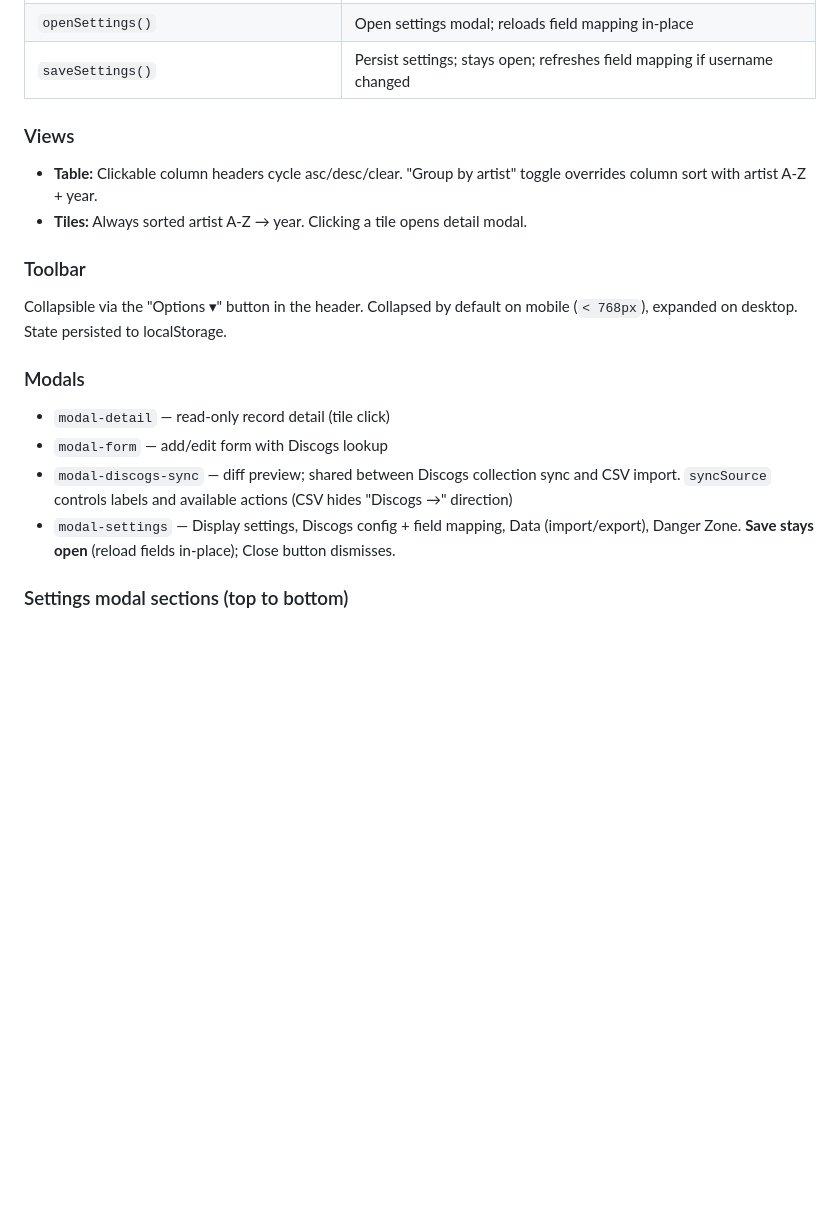
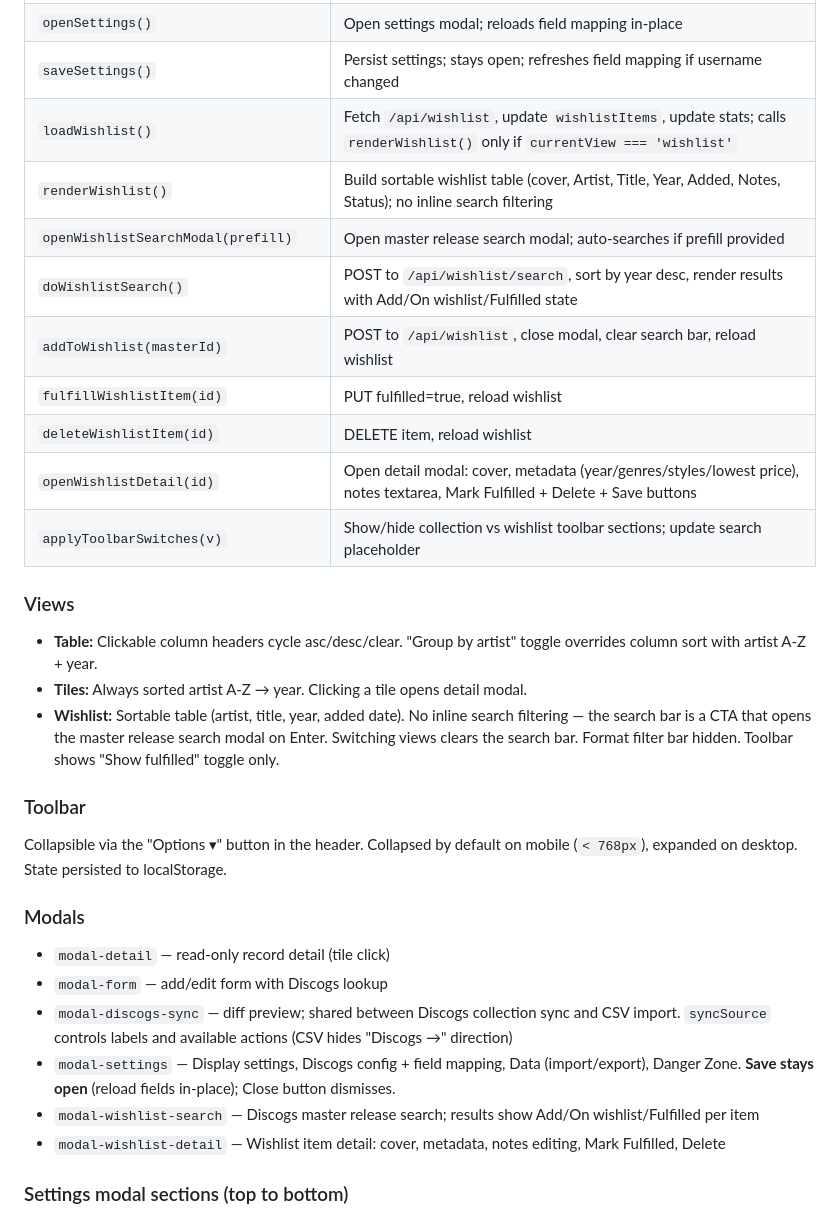
Before and after one commit to SiDtheTurtle/SleeveNotes, a Markdown page: CLAUDE.md, the part around one of its changes. Rendered like a GitHub page; blank space fills up the shorter version.

```diff
--- a/CLAUDE.md
+++ b/CLAUDE.md
@@ -200,10 +231,20 @@ All UI state is persisted via `lsGet(key, fallback)` / `lsSet(key, val)` helpers
 | `importCsv(input)` | POST CSV → sets `syncSource='csv'` → opens sync modal |
 | `openSettings()` | Open settings modal; reloads field mapping in-place |
 | `saveSettings()` | Persist settings; stays open; refreshes field mapping if username changed |
+| `loadWishlist()` | Fetch `/api/wishlist`, update `wishlistItems`, update stats; calls `renderWishlist()` only if `currentView === 'wishlist'` |
+| `renderWishlist()` | Build sortable wishlist table (cover, Artist, Title, Year, Added, Notes, Status); no inline search filtering |
+| `openWishlistSearchModal(prefill)` | Open master release search modal; auto-searches if prefill provided |
+| `doWishlistSearch()` | POST to `/api/wishlist/search`, sort by year desc, render results with Add/On wishlist/Fulfilled state |
+| `addToWishlist(masterId)` | POST to `/api/wishlist`, close modal, clear search bar, reload wishlist |
+| `fulfillWishlistItem(id)` | PUT fulfilled=true, reload wishlist |
+| `deleteWishlistItem(id)` | DELETE item, reload wishlist |
+| `openWishlistDetail(id)` | Open detail modal: cover, metadata (year/genres/styles/lowest price), notes textarea, Mark Fulfilled + Delete + Save buttons |
+| `applyToolbarSwitches(v)` | Show/hide collection vs wishlist toolbar sections; update search placeholder |
 
 ### Views
 - **Table:** Clickable column headers cycle asc/desc/clear. "Group by artist" toggle overrides column sort with artist A-Z + year.
 - **Tiles:** Always sorted artist A-Z → year. Clicking a tile opens detail modal.
+- **Wishlist:** Sortable table (artist, title, year, added date). No inline search filtering — the search bar is a CTA that opens the master release search modal on Enter. Switching views clears the search bar. Format filter bar hidden. Toolbar shows "Show fulfilled" toggle only.
 
 ### Toolbar
 Collapsible via the "Options ▾" button in the header. Collapsed by default on mobile (`< 768px`), expanded on desktop. State persisted to localStorage.
@@ -213,6 +254,8 @@ Collapsible via the "Options ▾" button in the header. Collapsed by default on
 - `modal-form` — add/edit form with Discogs lookup
 - `modal-discogs-sync` — diff preview; shared between Discogs collection sync and CSV import. `syncSource` controls labels and available actions (CSV hides "Discogs →" direction)
 - `modal-settings` — Display settings, Discogs config + field mapping, Data (import/export), Danger Zone. **Save stays open** (reload fields in-place); Close button dismisses.
+- `modal-wishlist-search` — Discogs master release search; results show Add/On wishlist/Fulfilled per item
+- `modal-wishlist-detail` — Wishlist item detail: cover, metadata, notes editing, Mark Fulfilled, Delete
 
 ### Settings modal sections (top to bottom)
 1. **Display** — Clean artists, Include P&P, Hide format tags (toggle + tag list)
```
Also changed, not shown: other parts of CLAUDE.md (+36 -3 lines).
